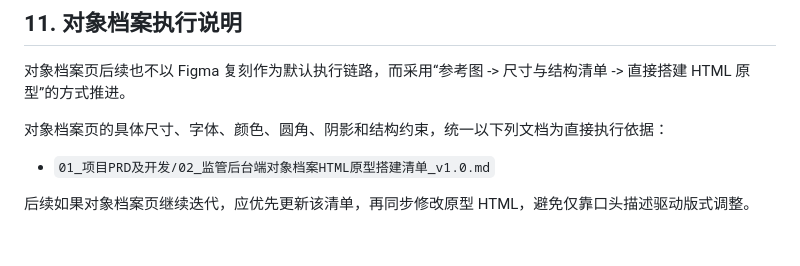
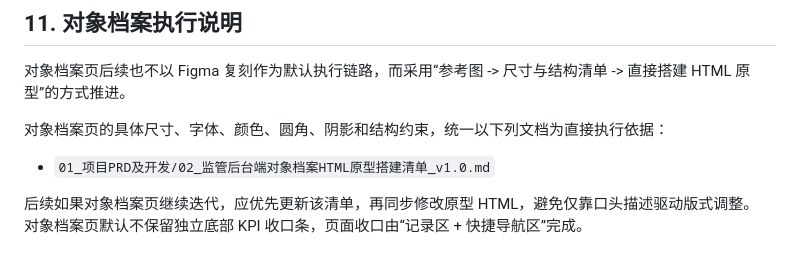
Before and after one commit to Kongsky77/doggy_management_system, a Markdown page: 01_项目PRD及开发/02_监管后台端DESIGN_v1.0.md, the part around the change. Rendered like a GitHub page.

```diff
--- a/01_项目PRD及开发/02_监管后台端DESIGN_v1.0.md
+++ b/01_项目PRD及开发/02_监管后台端DESIGN_v1.0.md
@@ -254,3 +254,4 @@
 - `01_项目PRD及开发/02_监管后台端对象档案HTML原型搭建清单_v1.0.md`
 
 后续如果对象档案页继续迭代，应优先更新该清单，再同步修改原型 HTML，避免仅靠口头描述驱动版式调整。
+对象档案页默认不保留独立底部 KPI 收口条，页面收口由“记录区 + 快捷导航区”完成。
```
Also changed, not shown: 01_项目PRD及开发/02_监管后台端对象档案HTML原型搭建清单_v1.0.md (+8 -31 lines), 02_设计决策记录/D023_监管后台端对象档案移除底部KPI收口.md (added, +42 -0 lines).
